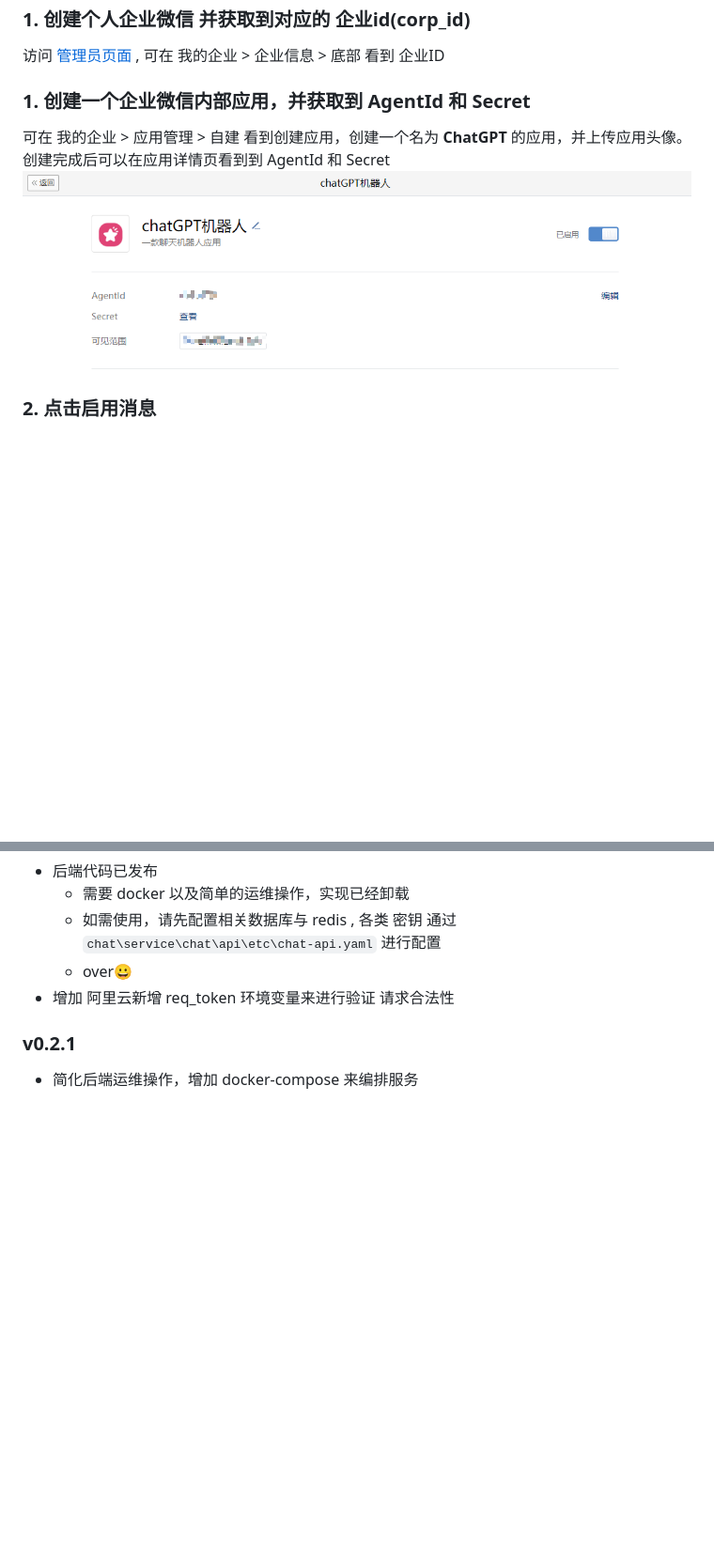
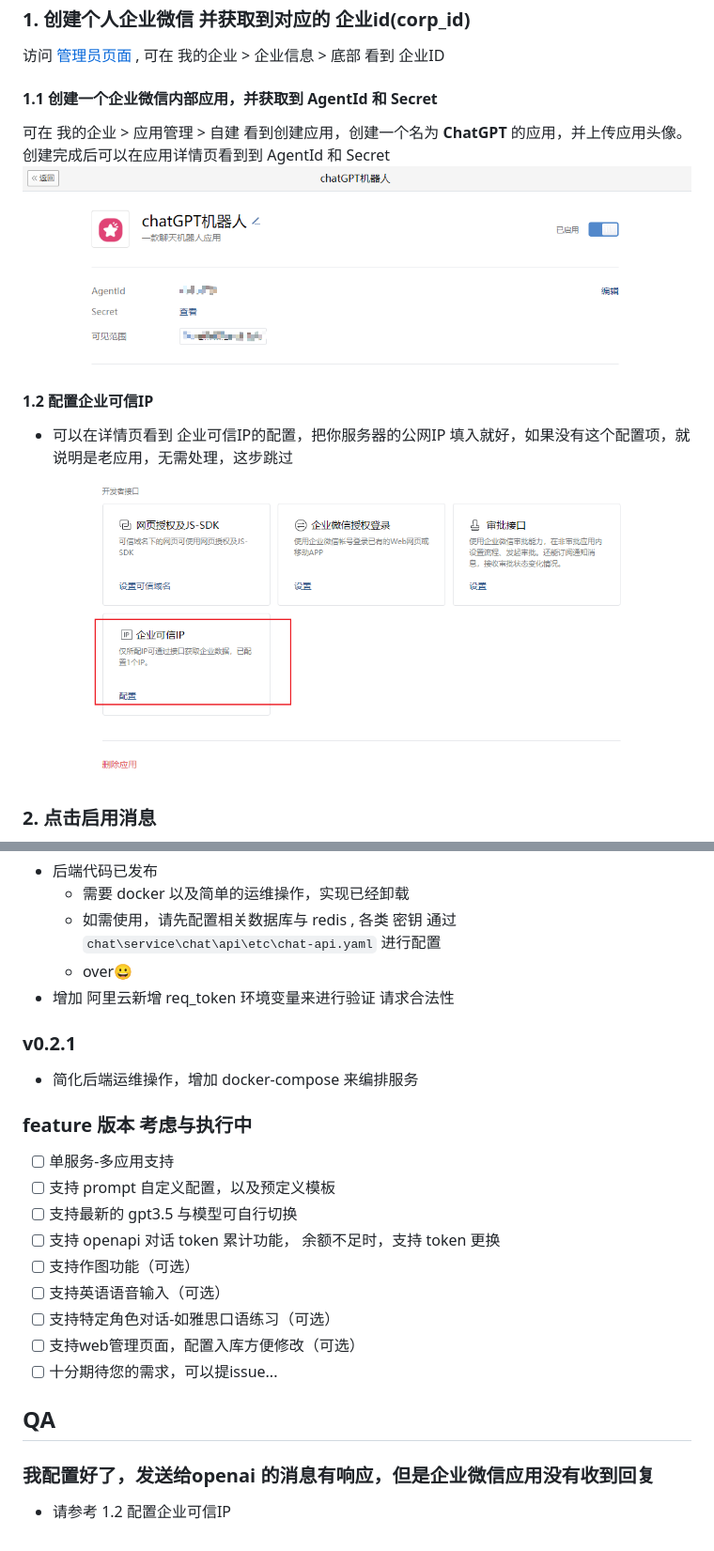
Before and after one commit to whyiyhw/chatgpt-wechat, a Markdown page: README.md, 2 parts joined by grey strips. Shown: that part at 94% size. GitHub-like rendering; pictures changed too: doc/image21.png (added); blank space fills up the shorter version.

Commit message:
add QA

```diff
--- a/README.md
+++ b/README.md
@@ -28,10 +28,14 @@
 访问 [管理员页面](https://work.weixin.qq.com/wework_admin/frame#profile) ,
 可在 我的企业 > 企业信息 > 底部 看到  企业ID
 
-### 1. 创建一个企业微信内部应用，并获取到 AgentId 和 Secret
+#### 1.1 创建一个企业微信内部应用，并获取到 AgentId 和 Secret
 
 可在 我的企业 > 应用管理 > 自建  看到创建应用，创建一个名为 **ChatGPT** 的应用，并上传应用头像。创建完成后可以在应用详情页看到到 AgentId 和 Secret
 ![image3.png](./doc/image3.png)
+
+#### 1.2 配置企业可信IP
+- 可以在详情页看到 企业可信IP的配置，把你服务器的公网IP 填入就好，如果没有这个配置项，就说明是老应用，无需处理，这步跳过
+![image21.png](./doc/image21.png)
 
 ### 2. 点击启用消息
 
@@ -198,3 +202,18 @@ curl --location 'localhost:8888/api/user/login' \
 
 ### v0.2.1
 - 简化后端运维操作，增加 docker-compose 来编排服务
+
+### feature 版本 考虑与执行中
+- [ ] 单服务-多应用支持
+- [ ] 支持 prompt 自定义配置，以及预定义模板
+- [ ] 支持最新的 gpt3.5 与模型可自行切换
+- [ ] 支持 openapi 对话 token 累计功能， 余额不足时，支持 token 更换
+- [ ] 支持作图功能（可选）
+- [ ] 支持英语语音输入（可选）
+- [ ] 支持特定角色对话-如雅思口语练习（可选）
+- [ ] 支持web管理页面，配置入库方便修改（可选）
+- [ ] 十分期待您的需求，可以提issue...
+
+## QA
+### 我配置好了，发送给openai 的消息有响应，但是企业微信应用没有收到回复
+- 请参考 1.2 配置企业可信IP
```
